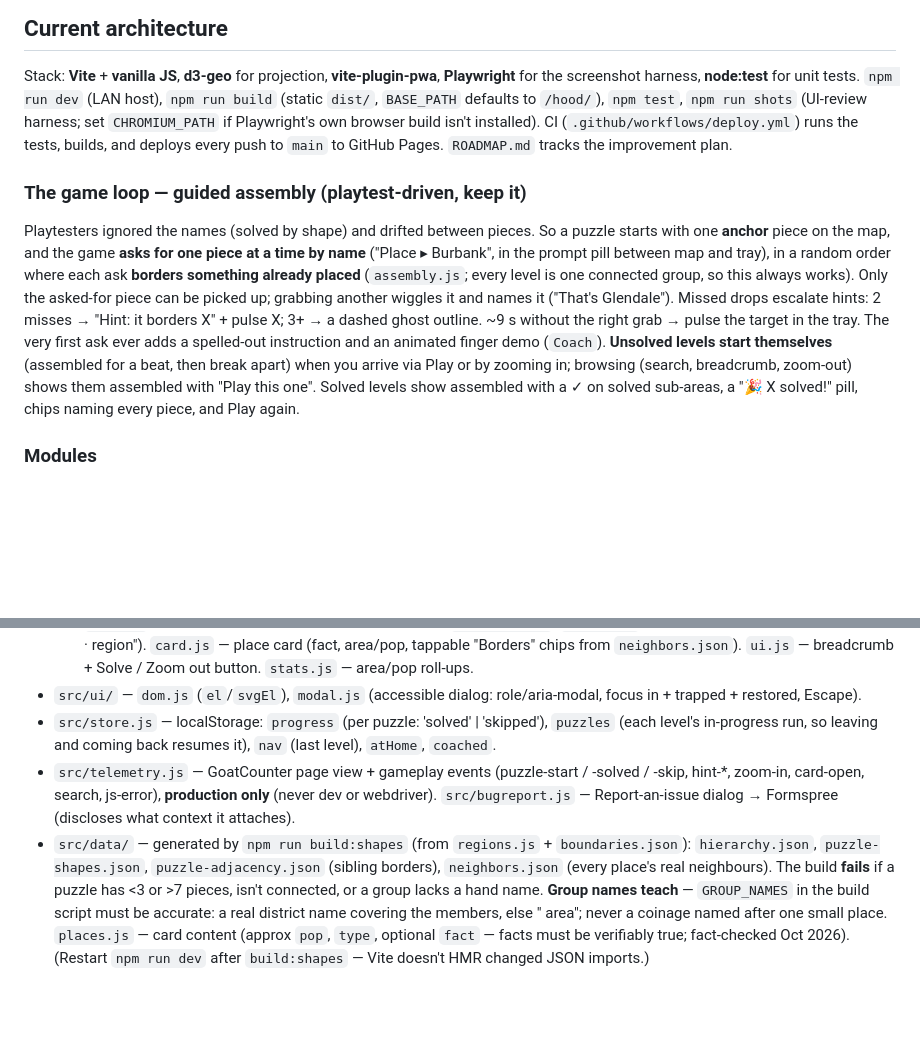
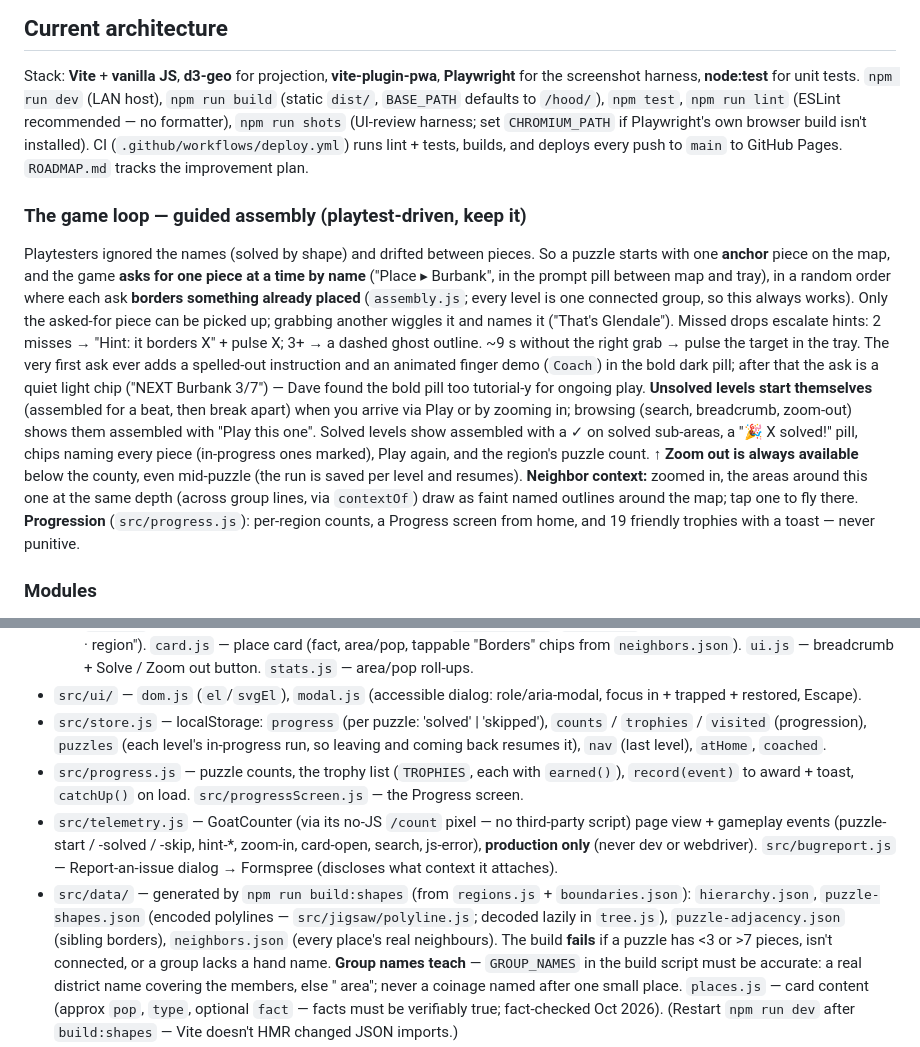
Before and after one commit to davidtorosyan/hood, a Markdown page: CLAUDE.md, 2 parts joined by grey strips. Drawn GitHub-style; blank space fills up the shorter version.

Commit message:
Document batch 2 (quiet prompt, zoom out anytime, context, progression) in CLAUDE.md
Co-Authored-By: Claude Opus 5.5 <noreply@anthropic.com>
Claude-Session: https://claude.ai/code/session_01NSpEzpDMQEP9xEzrNAWUAQ

```diff
--- a/CLAUDE.md
+++ b/CLAUDE.md
@@ -83,9 +83,9 @@ Treat the prototype's structure as a reference, not gospel — re-architect free
 Stack: **Vite** + **vanilla JS**, **d3-geo** for projection, **vite-plugin-pwa**,
 **Playwright** for the screenshot harness, **node:test** for unit tests.
 `npm run dev` (LAN host), `npm run build` (static `dist/`, `BASE_PATH` defaults to
-`/hood/`), `npm test`, `npm run shots` (UI-review harness; set `CHROMIUM_PATH` if
+`/hood/`), `npm test`, `npm run lint` (ESLint recommended — no formatter), `npm run shots` (UI-review harness; set `CHROMIUM_PATH` if
 Playwright's own browser build isn't installed). CI (`.github/workflows/deploy.yml`)
-runs the tests, builds, and deploys every push to `main` to GitHub Pages.
+runs lint + tests, builds, and deploys every push to `main` to GitHub Pages.
 `ROADMAP.md` tracks the improvement plan.
 
 ### The game loop — guided assembly (playtest-driven, keep it)
@@ -97,11 +97,19 @@ every level is one connected group, so this always works). Only the asked-for pi
 can be picked up; grabbing another wiggles it and names it ("That's Glendale"). Missed
 drops escalate hints: 2 misses → "Hint: it borders X" + pulse X; 3+ → a dashed ghost
 outline. ~9 s without the right grab → pulse the target in the tray. The very first ask
-ever adds a spelled-out instruction and an animated finger demo (`Coach`).
+ever adds a spelled-out instruction and an animated finger demo (`Coach`) in the bold
+dark pill; after that the ask is a quiet light chip ("NEXT Burbank 3/7") — Dave found
+the bold pill too tutorial-y for ongoing play.
 **Unsolved levels start themselves** (assembled for a beat, then break apart) when you
 arrive via Play or by zooming in; browsing (search, breadcrumb, zoom-out) shows them
 assembled with "Play this one". Solved levels show assembled with a ✓ on solved
-sub-areas, a "🎉 X solved!" pill, chips naming every piece, and Play again.
+sub-areas, a "🎉 X solved!" pill, chips naming every piece (in-progress ones marked),
+Play again, and the region's puzzle count. **↑ Zoom out is always available** below
+the county, even mid-puzzle (the run is saved per level and resumes).
+**Neighbor context:** zoomed in, the areas around this one at the same depth (across
+group lines, via `contextOf`) draw as faint named outlines around the map; tap one to
+fly there. **Progression** (`src/progress.js`): per-region counts, a Progress screen
+from home, and 19 friendly trophies with a toast — never punitive.
 
 ### Modules
 - `src/main.js` — entry: home screen (county-map art, Start / Continue + "N of 69
@@ -138,14 +146,20 @@ sub-areas, a "🎉 X solved!" pill, chips naming every piece, and Play again.
 - `src/ui/` — `dom.js` (`el`/`svgEl`), `modal.js` (accessible dialog: role/aria-modal,
   focus in + trapped + restored, Escape).
 - `src/store.js` — localStorage: `progress` (per puzzle: 'solved' | 'skipped'),
+  `counts` / `trophies` / `visited` (progression),
   `puzzles` (each level's in-progress run, so leaving and coming back resumes it),
   `nav` (last level), `atHome`, `coached`.
-- `src/telemetry.js` — GoatCounter page view + gameplay events (puzzle-start / -solved /
+- `src/progress.js` — puzzle counts, the trophy list (`TROPHIES`, each with `earned()`),
+  `record(event)` to award + toast, `catchUp()` on load. `src/progressScreen.js` — the
+  Progress screen.
+- `src/telemetry.js` — GoatCounter (via its no-JS `/count` pixel — no third-party
+  script) page view + gameplay events (puzzle-start / -solved /
   -skip, hint-*, zoom-in, card-open, search, js-error), **production only** (never dev
   or webdriver). `src/bugreport.js` — Report-an-issue dialog → Formspree (discloses
   what context it attaches).
 - `src/data/` — generated by `npm run build:shapes` (from `regions.js` +
-  `boundaries.json`): `hierarchy.json`, `puzzle-shapes.json`, `puzzle-adjacency.json`
+  `boundaries.json`): `hierarchy.json`, `puzzle-shapes.json` (encoded polylines —
+  `src/jigsaw/polyline.js`; decoded lazily in `tree.js`), `puzzle-adjacency.json`
   (sibling borders), `neighbors.json` (every place's real neighbours). The build **fails**
   if a puzzle has <3 or >7 pieces, isn't connected, or a group lacks a hand name.
   **Group names teach** — `GROUP_NAMES` in the build script must be accurate: a real
```
